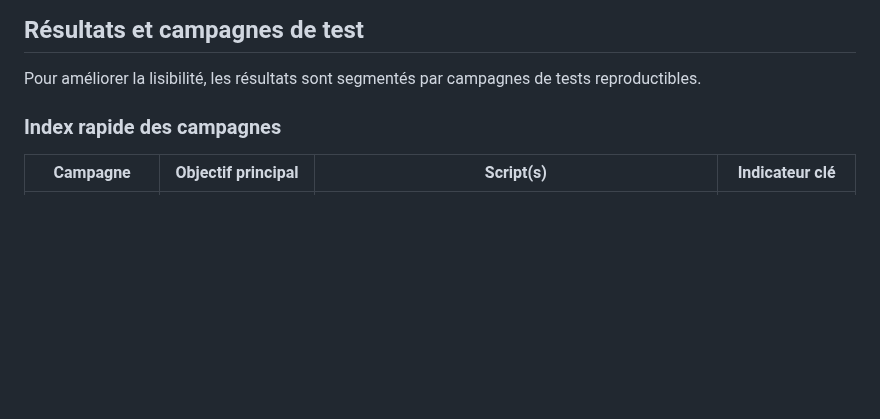
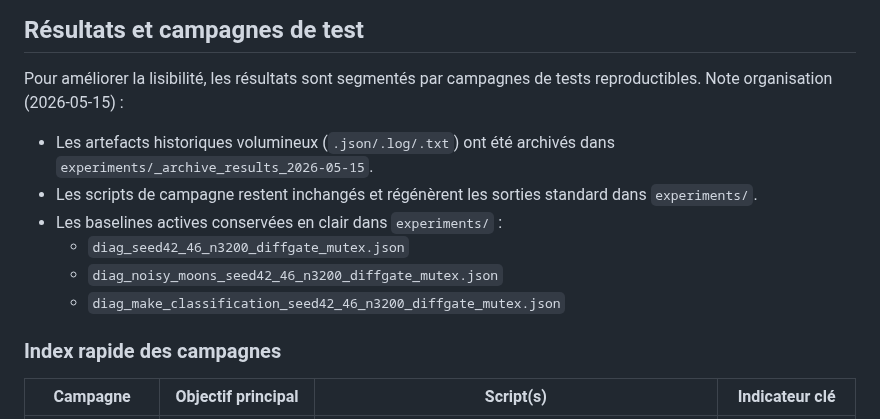
Before and after one commit to ikobootloader/HIERARCHICAL-ATTRACTOR-MACHINE-LEARNING, a Markdown page: README.md, the part around the change. GitHub-like rendering; blank space fills up the shorter version.

```diff
--- a/README.md
+++ b/README.md
@@ -110,6 +110,13 @@ $$\mathcal{L} = \mathcal{L}_{CE} + \mu_1 \mathcal{L}_{sep} + \mu_2 \mathcal{L}_{
 ## Résultats et campagnes de test
 
 Pour améliorer la lisibilité, les résultats sont segmentés par campagnes de tests reproductibles.
+Note organisation (2026-05-15) :
+- Les artefacts historiques volumineux (`.json/.log/.txt`) ont été archivés dans `experiments/_archive_results_2026-05-15`.
+- Les scripts de campagne restent inchangés et régénèrent les sorties standard dans `experiments/`.
+- Les baselines actives conservées en clair dans `experiments/` :
+  - `diag_seed42_46_n3200_diffgate_mutex.json`
+  - `diag_noisy_moons_seed42_46_n3200_diffgate_mutex.json`
+  - `diag_make_classification_seed42_46_n3200_diffgate_mutex.json`
 
 ### Index rapide des campagnes
 
```
Also changed, not shown: CHANGELOG.md (+13 -0 lines).
